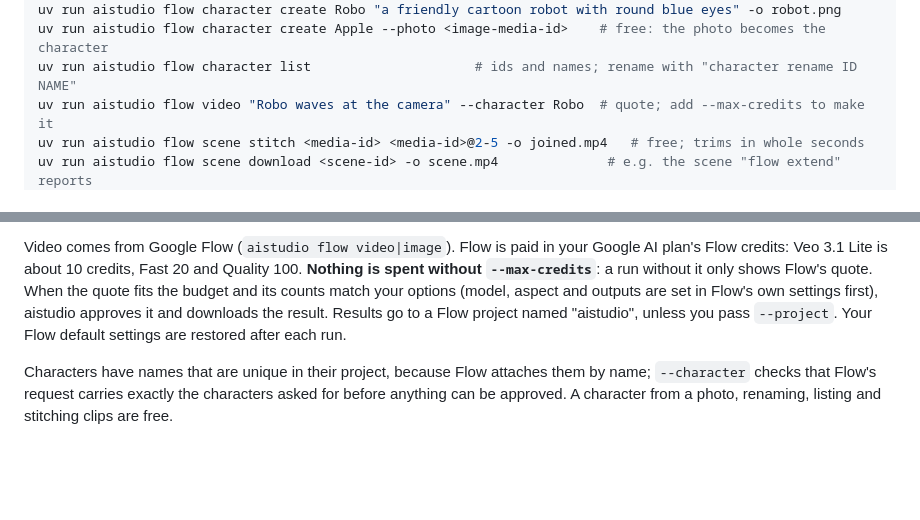
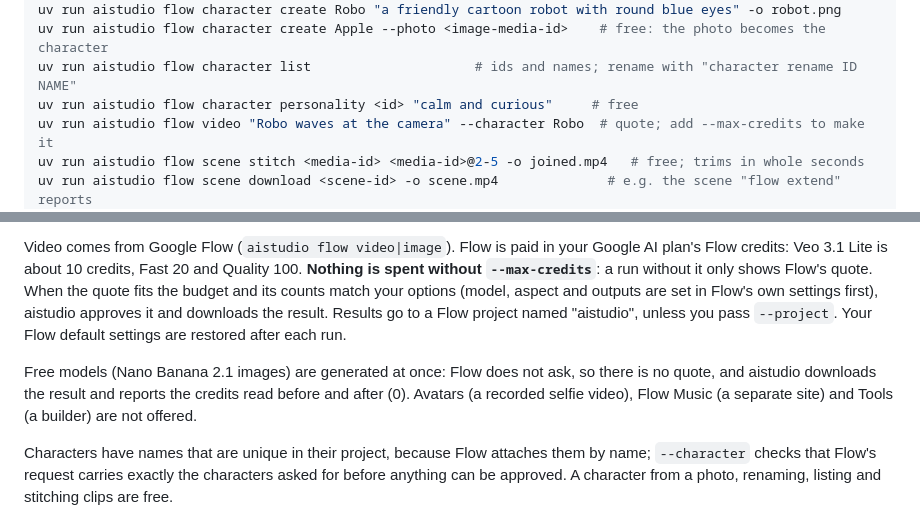
Before and after one commit to dtthaison/aistudio-google-mcp, a Markdown page: README.md, 2 parts joined by grey strips. Drawn GitHub-style; blank space fills up the shorter version.

Commit message:
docs(flow): free models generate without a quote; personality; out-of-scope features
Co-Authored-By: Claude Opus 5.5 <noreply@anthropic.com>

```diff
--- a/README.md
+++ b/README.md
@@ -44,6 +44,7 @@ uv run aistudio flow extend <media-id> "the apple rolls off the table" --max-cre
 uv run aistudio flow character create Robo "a friendly cartoon robot with round blue eyes" -o robot.png
 uv run aistudio flow character create Apple --photo <image-media-id>    # free: the photo becomes the character
 uv run aistudio flow character list                     # ids and names; rename with "character rename ID NAME"
+uv run aistudio flow character personality <id> "calm and curious"     # free
 uv run aistudio flow video "Robo waves at the camera" --character Robo  # quote; add --max-credits to make it
 uv run aistudio flow scene stitch <media-id> <media-id>@2-5 -o joined.mp4   # free; trims in whole seconds
 uv run aistudio flow scene download <scene-id> -o scene.mp4              # e.g. the scene "flow extend" reports
@@ -65,6 +66,11 @@ first), aistudio approves it and downloads the result. Results go
 to a Flow project named "aistudio", unless you pass `--project`. Your Flow default settings are
 restored after each run.
 
+Free models (Nano Banana 2.1 images) are generated at once: Flow does not ask, so there is no
+quote, and aistudio downloads the result and reports the credits read before and after (0).
+Avatars (a recorded selfie video), Flow Music (a separate site) and Tools (a builder) are not
+offered.
+
 Characters have names that are unique in their project, because Flow attaches them by name;
 `--character` checks that Flow's request carries exactly the characters asked for before anything
 can be approved. A character from a photo, renaming, listing and stitching clips are free.
```
Also changed, not shown: 1 other file.
